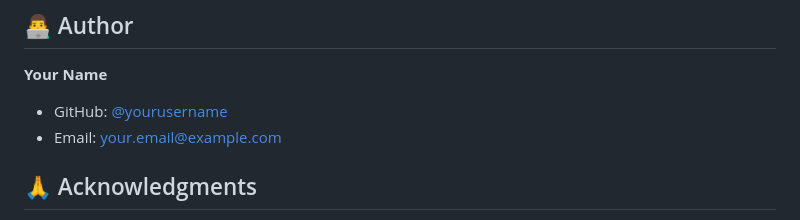
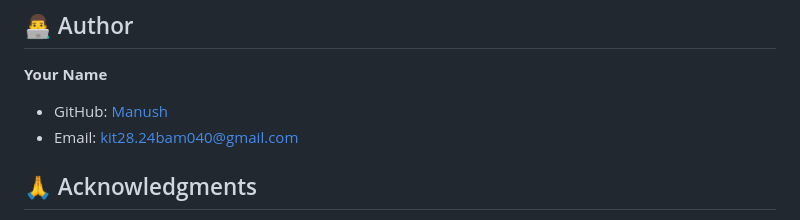
Before and after one commit to Manush-1024/secure-polling-website, a Markdown page: README.md, the part around the change. GitHub-like rendering.

```diff
--- a/README.md
+++ b/README.md
@@ -185,8 +185,8 @@ This project is licensed under the MIT License.
 ## 👨‍💻 Author
 
 **Your Name**
-- GitHub: [@yourusername](https://github.com/yourusername)
-- Email: your.email@example.com
+- GitHub: [Manush](https://github.com/yourusername)
+- Email: kit28.24bam040@gmail.com
 
 ## 🙏 Acknowledgments
 
```
